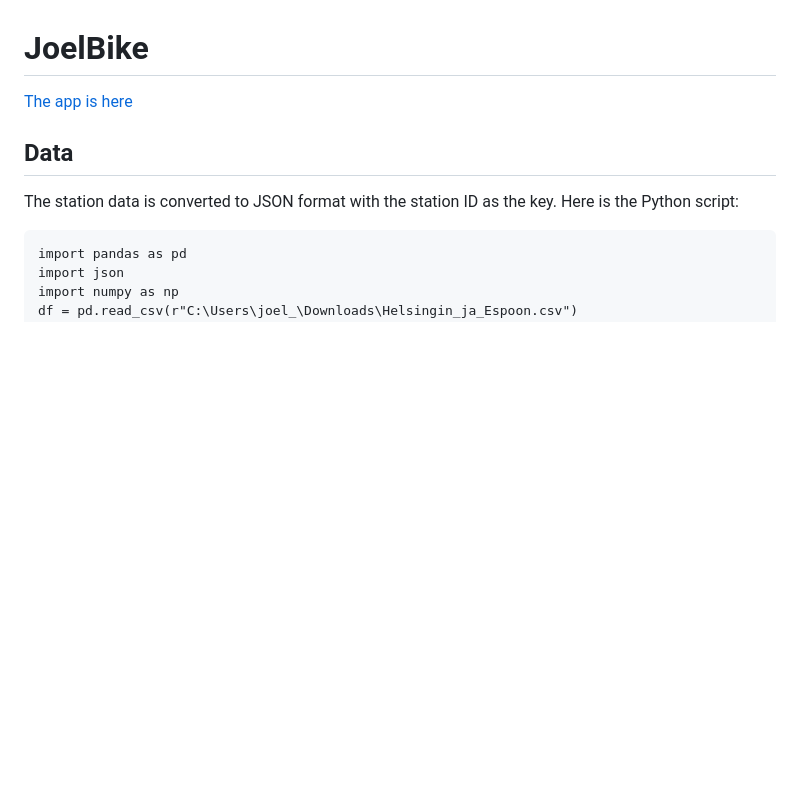
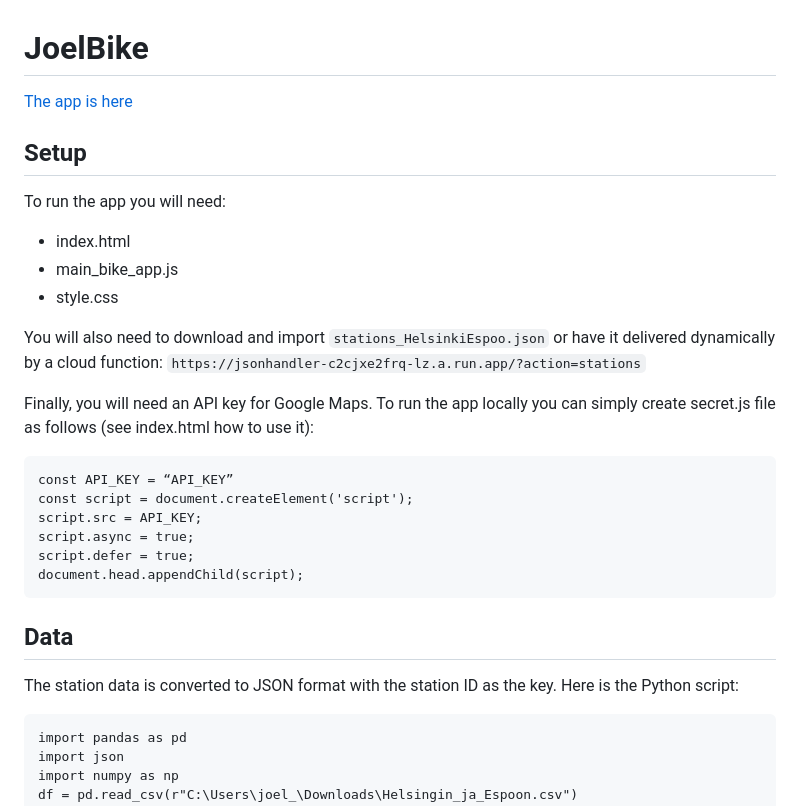
Before and after one commit to JoelHKV/JoelBike, a Markdown page: README.md, the part around the change. GitHub-like rendering; blank space fills up the shorter version.

````diff
--- a/README.md
+++ b/README.md
@@ -3,9 +3,27 @@
 
 [The app is here](https://storage.googleapis.com/joelvuolevi/bikeapp/index.html)
 
+## Setup
 
+To run the app you will need:
+- index.html
+- main_bike_app.js
+- style.css
 
+You will also need to download and import ```stations_HelsinkiEspoo.json```
+or have it delivered dynamically by a cloud function:
+```https://jsonhandler-c2cjxe2frq-lz.a.run.app/?action=stations```
 
+Finally, you will need an API key for Google Maps. To run the app locally you can simply create secret.js file as follows (see index.html how to use it):
+
+```
+const API_KEY = “API_KEY”
+const script = document.createElement('script');
+script.src = API_KEY;
+script.async = true;
+script.defer = true;
+document.head.appendChild(script);
+```
 
 ## Data
 
````
